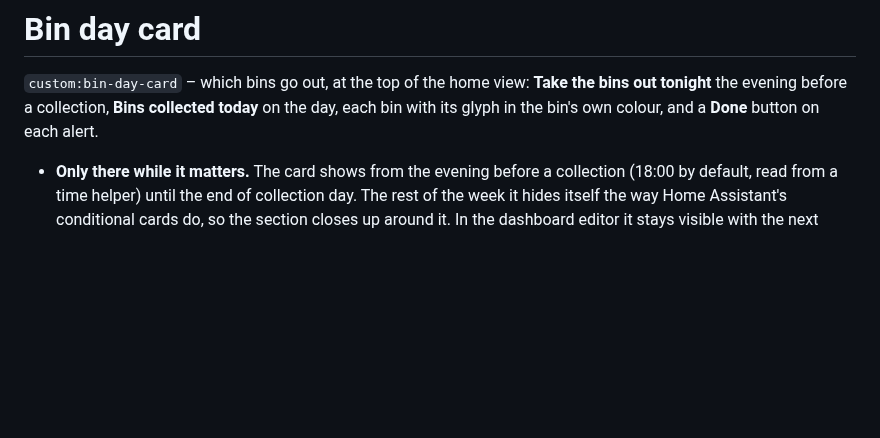
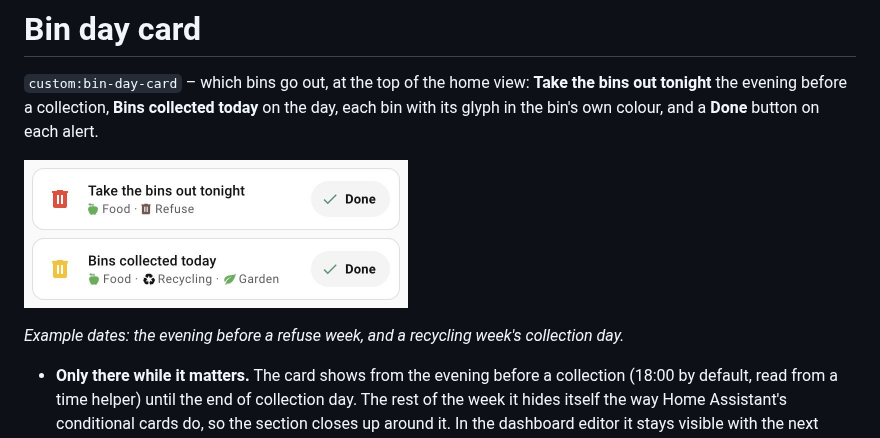
Before and after one commit to igiannakas/homeassistant-custom-cards, a Markdown page: cards/bin-day-card/README.md, the part around the change. GitHub-like rendering; pictures changed too: docs/screenshots/bin-day-card.png (added); blank space fills up the shorter version.

```diff
--- a/cards/bin-day-card/README.md
+++ b/cards/bin-day-card/README.md
@@ -3,6 +3,12 @@
 `custom:bin-day-card` – which bins go out, at the top of the home view: **Take the bins out
 tonight** the evening before a collection, **Bins collected today** on the day, each bin with its
 glyph in the bin's own colour, and a **Done** button on each alert.
+
+<p>
+  <img src="../../docs/screenshots/bin-day-card.png" alt="bin-day-card: the evening alert and the collection-day alert" width="384">
+</p>
+
+*Example dates: the evening before a refuse week, and a recycling week's collection day.*
 
 - **Only there while it matters.** The card shows from the evening before a collection (18:00 by
   default, read from a time helper) until the end of collection day. The rest of the week it hides
```
Also changed, not shown: README.md (+4 -0 lines), 2 other files.
